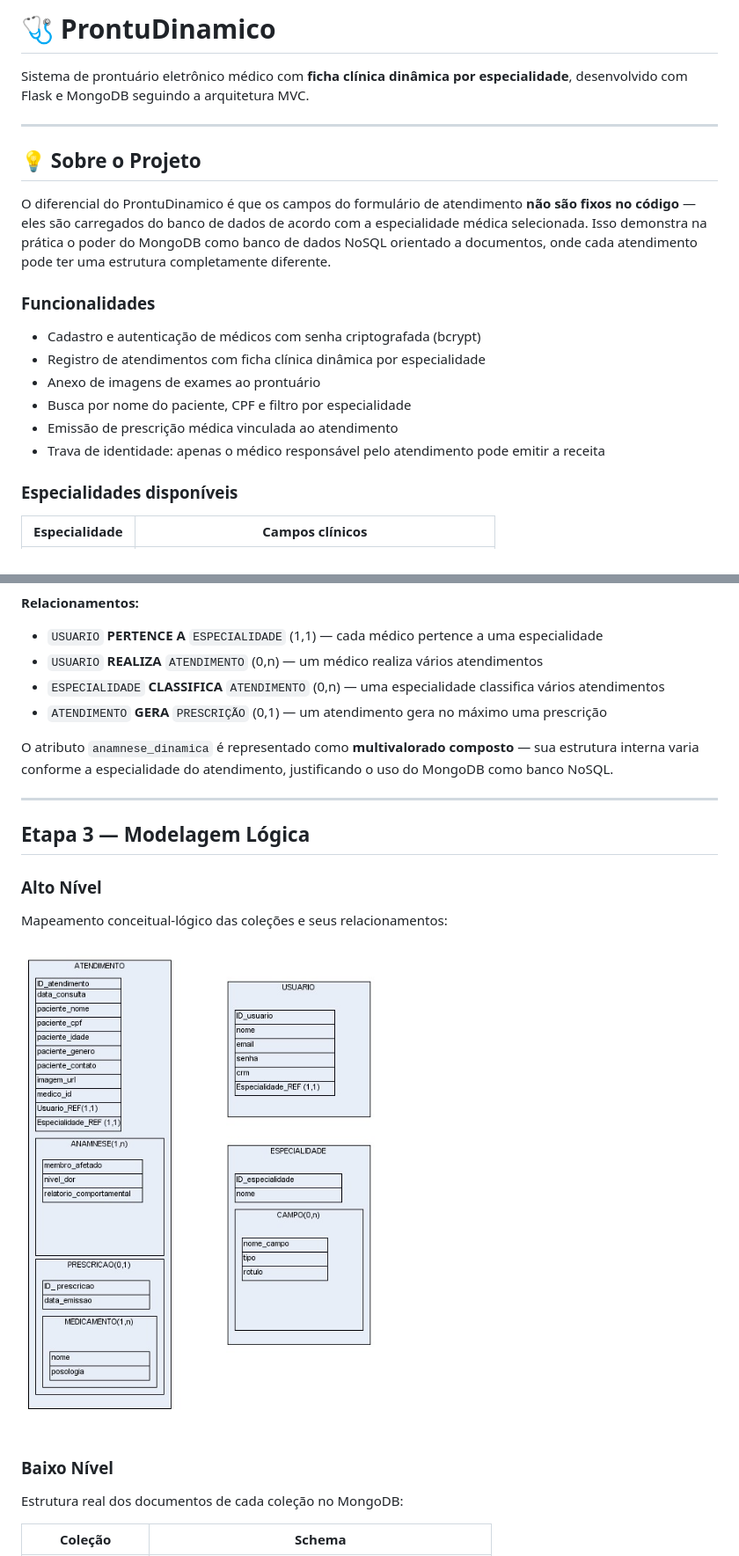
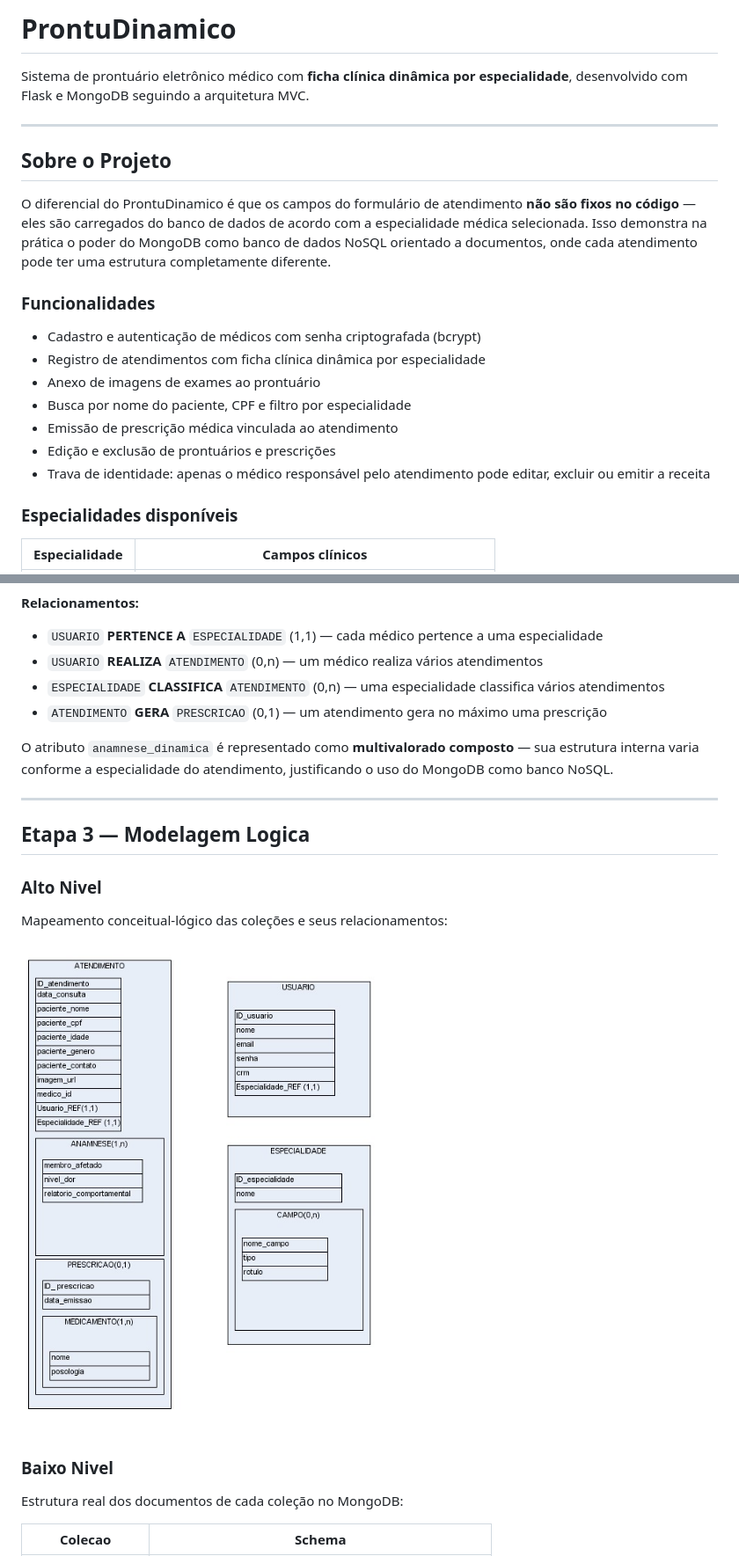
Before and after one commit to soaresavelino/ProntuDinamico, a Markdown page: README.md, 2 parts joined by grey strips. Shown at 88% size. Drawn GitHub-style.

```diff
--- a/README.md
+++ b/README.md
@@ -1,10 +1,10 @@
-# 🩺 ProntuDinamico
+# ProntuDinamico
 
 Sistema de prontuário eletrônico médico com **ficha clínica dinâmica por especialidade**, desenvolvido com Flask e MongoDB seguindo a arquitetura MVC.
 
 ---
 
-## 💡 Sobre o Projeto
+## Sobre o Projeto
 
 O diferencial do ProntuDinamico é que os campos do formulário de atendimento **não são fixos no código** — eles são carregados do banco de dados de acordo com a especialidade médica selecionada. Isso demonstra na prática o poder do MongoDB como banco de dados NoSQL orientado a documentos, onde cada atendimento pode ter uma estrutura completamente diferente.
 
@@ -15,7 +15,8 @@ O diferencial do ProntuDinamico é que os campos do formulário de atendimento *
 - Anexo de imagens de exames ao prontuário
 - Busca por nome do paciente, CPF e filtro por especialidade
 - Emissão de prescrição médica vinculada ao atendimento
-- Trava de identidade: apenas o médico responsável pelo atendimento pode emitir a receita
+- Edição e exclusão de prontuários e prescrições
+- Trava de identidade: apenas o médico responsável pelo atendimento pode editar, excluir ou emitir a receita
 
 ### Especialidades disponíveis
 
@@ -77,15 +85,15 @@ Diagrama Entidade-Relacionamento do sistema, elaborado com notação ER no brMod
 - `USUARIO` **PERTENCE A** `ESPECIALIDADE` (1,1) — cada médico pertence a uma especialidade
 - `USUARIO` **REALIZA** `ATENDIMENTO` (0,n) — um médico realiza vários atendimentos
 - `ESPECIALIDADE` **CLASSIFICA** `ATENDIMENTO` (0,n) — uma especialidade classifica vários atendimentos
-- `ATENDIMENTO` **GERA** `PRESCRIÇÃO` (0,1) — um atendimento gera no máximo uma prescrição
+- `ATENDIMENTO` **GERA** `PRESCRICAO` (0,1) — um atendimento gera no máximo uma prescrição
 
 O atributo `anamnese_dinamica` é representado como **multivalorado composto** — sua estrutura interna varia conforme a especialidade do atendimento, justificando o uso do MongoDB como banco NoSQL.
 
 ---
 
-## Etapa 3 — Modelagem Lógica
+## Etapa 3 — Modelagem Logica
 
-### Alto Nível
+### Alto Nivel
 
 Mapeamento conceitual-lógico das coleções e seus relacionamentos:
 
@@ -93,7 +101,7 @@ Mapeamento conceitual-lógico das coleções e seus relacionamentos:
 
-### Baixo Nível
+### Baixo Nivel
 
 Estrutura real dos documentos de cada coleção no MongoDB:
 
-| Coleção | Schema |
+| Colecao | Schema |
 |---|---|
```
Also changed, not shown: other parts of README.md (+38 -28 lines).
